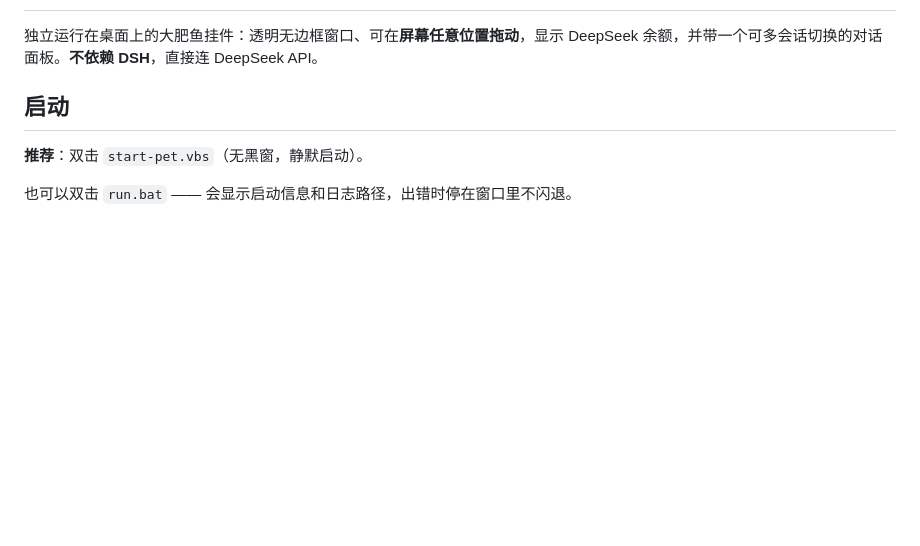
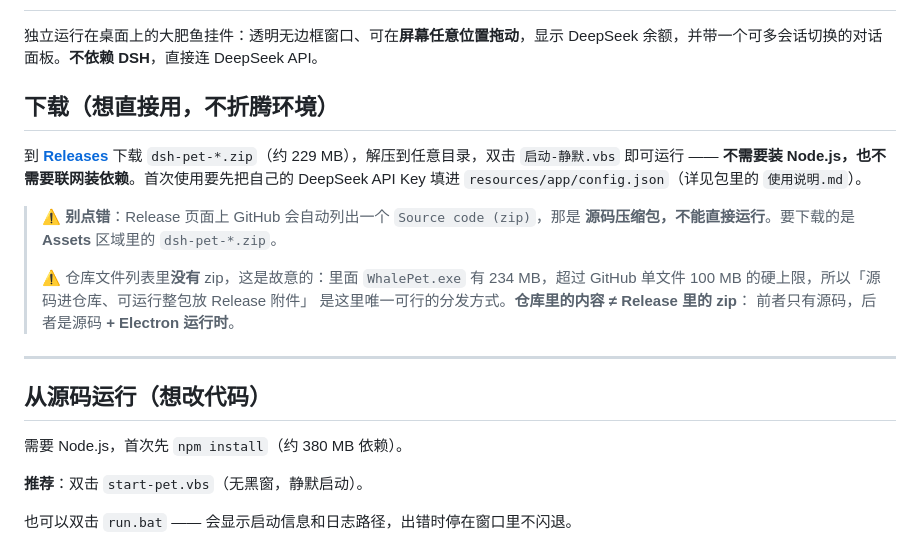
Before and after one commit to Qrowchen/dsh-whale-pet, a Markdown page: README.md, the part around the change. GitHub-like rendering; blank space fills up the shorter version.

Commit message:
README: put the download link at the top (release assets, not the file list)
GitHub keeps release assets out of the repo file listing, and the auto-generated
'Source code (zip)' link is NOT the runnable app. Spell that out up front so nobody
has to hunt for the download or grab the wrong archive.

```diff
--- a/README.md
+++ b/README.md
@@ -3,7 +3,26 @@
 独立运行在桌面上的大肥鱼挂件：透明无边框窗口、可在**屏幕任意位置拖动**，显示
 DeepSeek 余额，并带一个可多会话切换的对话面板。**不依赖 DSH**，直接连 DeepSeek API。
 
-## 启动
+## 下载（想直接用，不折腾环境）
+
+到 **[Releases](https://github.com/Qrowchen/dsh-whale-pet/releases/latest)** 下载
+`dsh-pet-*.zip`（约 229 MB），解压到任意目录，双击 `启动-静默.vbs` 即可运行 ——
+**不需要装 Node.js，也不需要联网装依赖**。首次使用要先把自己的 DeepSeek API Key
+填进 `resources/app/config.json`（详见包里的 `使用说明.md`）。
+
+> ⚠️ **别点错**：Release 页面上 GitHub 会自动列出一个 `Source code (zip)`，那是
+> **源码压缩包，不能直接运行**。要下载的是 **Assets** 区域里的 `dsh-pet-*.zip`。
+>
+> ⚠️ 仓库文件列表里**没有** zip，这是故意的：里面 `WhalePet.exe` 有 234 MB，超过
+> GitHub 单文件 100 MB 的硬上限，所以「源码进仓库、可运行整包放 Release 附件」
+> 是这里唯一可行的分发方式。**仓库里的内容 ≠ Release 里的 zip**：
+> 前者只有源码，后者是源码 **+ Electron 运行时**。
+
+---
+
+## 从源码运行（想改代码）
+
+需要 Node.js，首次先 `npm install`（约 380 MB 依赖）。
 
 **推荐**：双击 `start-pet.vbs`（无黑窗，静默启动）。
 
```
